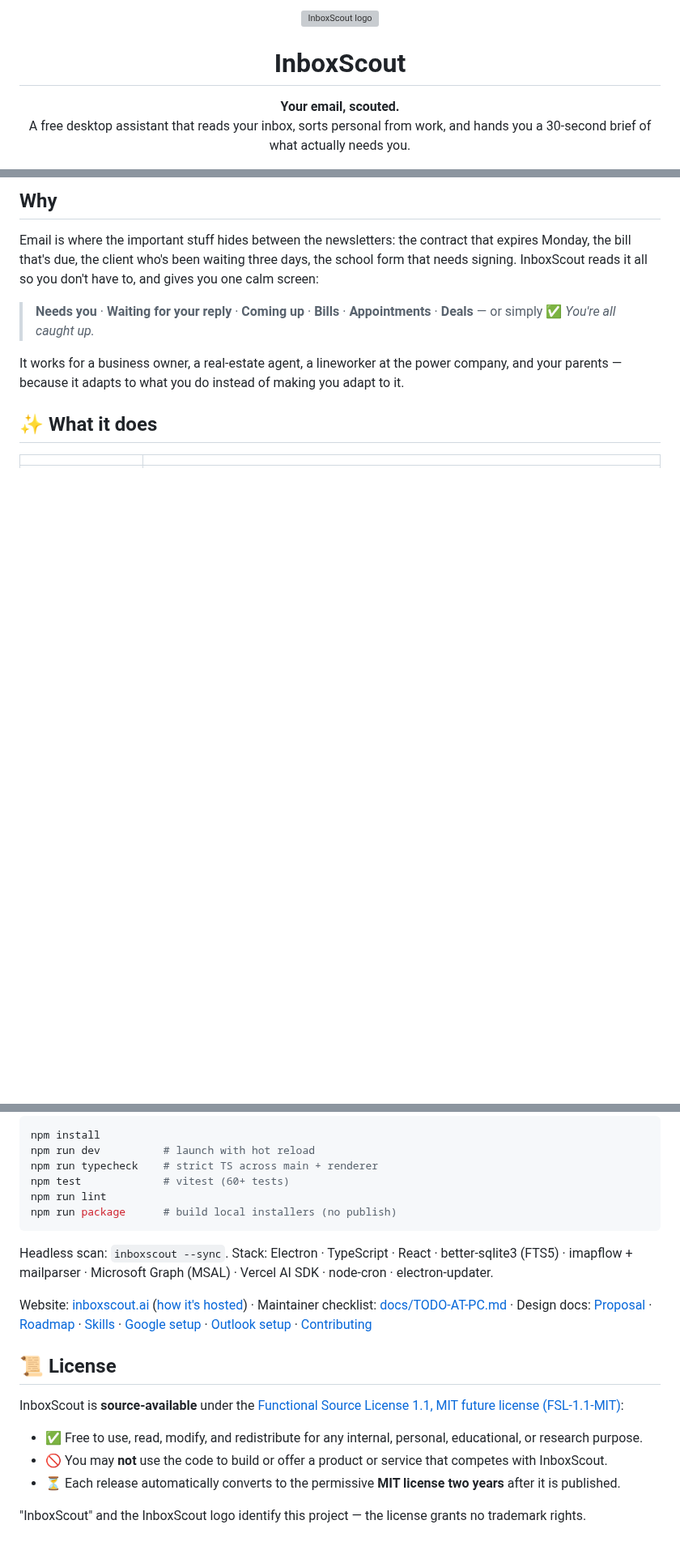
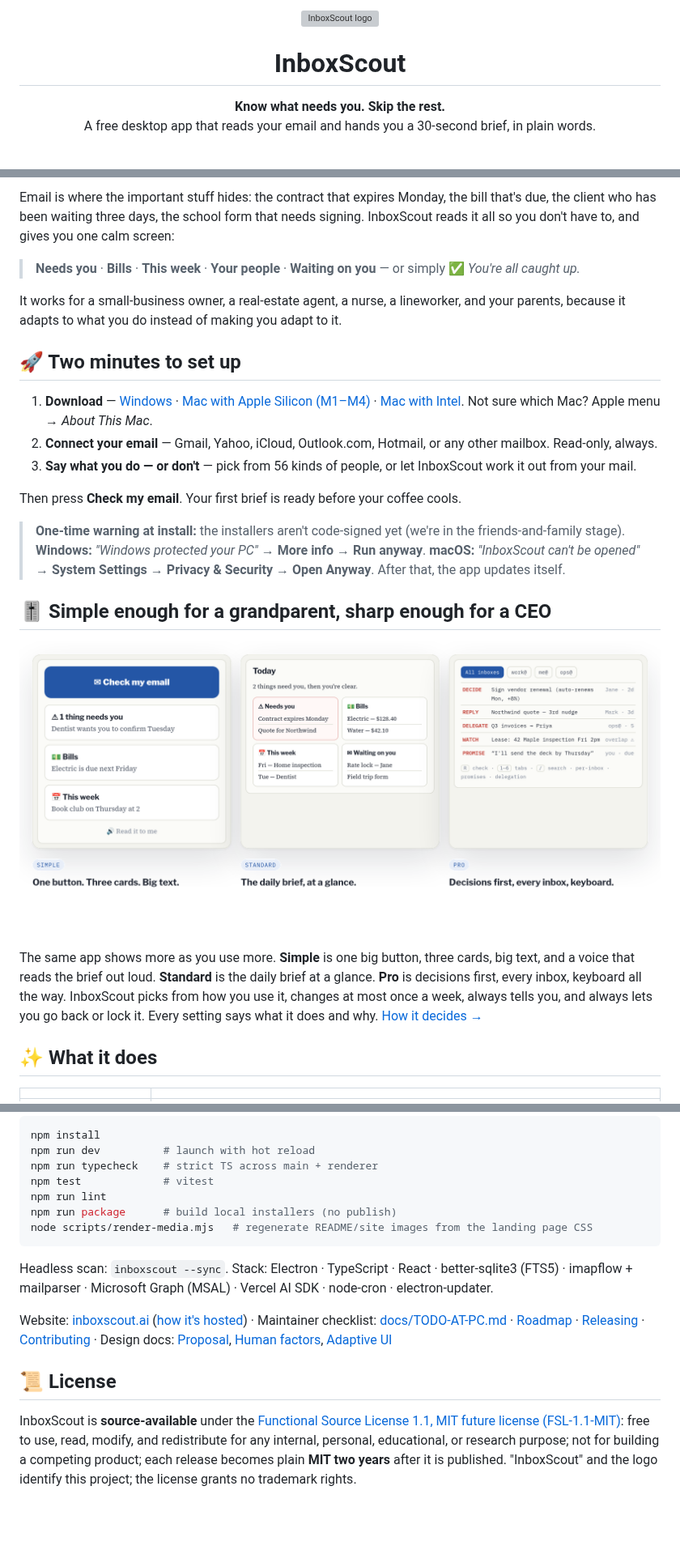
Before and after one commit to thatcooperguy/InboxScout, a Markdown page: README.md, 3 parts joined by grey strips. Shown at 81% size. Drawn GitHub-style; pictures changed too: docs/assets/layouts.png (added); folded sections open; blank space fills up the shorter version; grey boxes are pictures that could not be loaded.

````diff
--- a/README.md
+++ b/README.md
@@ -5,8 +5,8 @@
 <h1 align="center">InboxScout</h1>
 
 <p align="center">
-  <strong>Your email, scouted.</strong><br/>
-  A free desktop assistant that reads your inbox, sorts personal from work, and hands you a 30-second brief of what actually needs you.
+  <strong>Know what needs you. Skip the rest.</strong><br/>
+  A free desktop app that reads your email and hands you a 30-second brief, in plain words.
 </p>
 
 <p align="center">
@@ -33,11 +35,30 @@
 
-## Why
+Email is where the important stuff hides: the contract that expires Monday, the bill that's due, the client who has been waiting three days, the school form that needs signing. InboxScout reads it all so you don't have to, and gives you one calm screen:
 
-Email is where the important stuff hides between the newsletters: the contract that expires Monday, the bill that's due, the client who's been waiting three days, the school form that needs signing. InboxScout reads it all so you don't have to, and gives you one calm screen:
+> **Needs you** · **Bills** · **This week** · **Your people** · **Waiting on you** — or simply ✅ *You're all caught up.*
 
-> **Needs you** · **Waiting for your reply** · **Coming up** · **Bills** · **Appointments** · **Deals** — or simply ✅ *You're all caught up.*
+It works for a small-business owner, a real-estate agent, a nurse, a lineworker, and your parents, because it adapts to what you do instead of making you adapt to it.
 
-It works for a business owner, a real-estate agent, a lineworker at the power company, and your parents — because it adapts to what you do instead of making you adapt to it.
+## 🚀 Two minutes to set up
+
+1. **Download** — [Windows](https://github.com/thatcooperguy/InboxScout/releases/latest/download/InboxScout-Setup.exe) · [Mac with Apple Silicon (M1–M4)](https://github.com/thatcooperguy/InboxScout/releases/latest/download/InboxScout-arm64.dmg) · [Mac with Intel](https://github.com/thatcooperguy/InboxScout/releases/latest/download/InboxScout-x64.dmg). Not sure which Mac? Apple menu → *About This Mac*.
+2. **Connect your email** — Gmail, Yahoo, iCloud, Outlook.com, Hotmail, or any other mailbox. Read-only, always.
+3. **Say what you do — or don't** — pick from 56 kinds of people, or let InboxScout work it out from your mail.
+
+Then press **Check my email**. Your first brief is ready before your coffee cools.
+
+> **One-time warning at install:** the installers aren't code-signed yet (we're in the friends-and-family stage).
+> **Windows:** *"Windows protected your PC"* → **More info** → **Run anyway**.
+> **macOS:** *"InboxScout can't be opened"* → **System Settings → Privacy & Security** → **Open Anyway**.
+> After that, the app updates itself.
+
+## 🎚 Simple enough for a grandparent, sharp enough for a CEO
+
+<p align="center">
+  <img src="docs/assets/layouts.png" width="900" alt="Three layouts side by side: Simple (one button, three cards), Standard (the daily brief), and Pro (decisions first, every inbox, keyboard)." />
+</p>
+
+The same app shows more as you use more. **Simple** is one big button, three cards, big text, and a voice that reads the brief out loud. **Standard** is the daily brief at a glance. **Pro** is decisions first, every inbox, keyboard all the way. InboxScout picks from how you use it, changes at most once a week, always tells you, and always lets you go back or lock it. Every setting says what it does and why. [How it decides →](docs/ADAPTIVE.md)
 
 ## ✨ What it does
 
@@ -114,21 +116,17 @@ Microsoft accounts sign in with a short code instead of a password. A one-time f
 npm install
 npm run dev          # launch with hot reload
 npm run typecheck    # strict TS across main + renderer
-npm test             # vitest (60+ tests)
+npm test             # vitest
 npm run lint
 npm run package      # build local installers (no publish)
+node scripts/render-media.mjs   # regenerate README/site images from the landing page CSS
 ```
 
 Headless scan: `inboxscout --sync`. Stack: Electron · TypeScript · React · better-sqlite3 (FTS5) · imapflow + mailparser · Microsoft Graph (MSAL) · Vercel AI SDK · node-cron · electron-updater.
 
-Website: [inboxscout.ai](https://inboxscout.ai) ([how it's hosted](docs/WEBSITE.md)) · Maintainer checklist: [docs/TODO-AT-PC.md](docs/TODO-AT-PC.md) · Design docs: [Proposal](docs/PROPOSAL.md) · [Roadmap](docs/ROADMAP.md) · [Skills](docs/SKILLS.md) · [Google setup](docs/GOOGLE.md) · [Outlook setup](docs/OUTLOOK.md) · [Contributing](CONTRIBUTING.md)
+Website: [inboxscout.ai](https://inboxscout.ai) ([how it's hosted](docs/WEBSITE.md)) · Maintainer checklist: [docs/TODO-AT-PC.md](docs/TODO-AT-PC.md) · [Roadmap](docs/ROADMAP.md) · [Releasing](docs/RELEASING.md) · [Contributing](CONTRIBUTING.md) · Design docs: [Proposal](docs/PROPOSAL.md), [Human factors](docs/design/HUMAN-FACTORS.md), [Adaptive UI](docs/design/ADAPTIVE-UI.md)
+</details>
 
 ## 📜 License
 
-InboxScout is **source-available** under the [Functional Source License 1.1, MIT future license (FSL-1.1-MIT)](LICENSE.md):
-
-- ✅ Free to use, read, modify, and redistribute for any internal, personal, educational, or research purpose.
-- 🚫 You may **not** use the code to build or offer a product or service that competes with InboxScout.
-- ⏳ Each release automatically converts to the permissive **MIT license two years** after it is published.
-
-"InboxScout" and the InboxScout logo identify this project — the license grants no trademark rights.
+InboxScout is **source-available** under the [Functional Source License 1.1, MIT future license (FSL-1.1-MIT)](LICENSE.md): free to use, read, modify, and redistribute for any internal, personal, educational, or research purpose; not for building a competing product; each release becomes plain **MIT two years** after it is published. "InboxScout" and the logo identify this project; the license grants no trademark rights.
````
Also changed, not shown: other parts of README.md (+38 -55 lines), docs/TODO-AT-PC.md (+3 -0 lines), docs/assets/hero.png (added), site/og.png (added), 5 other files.
